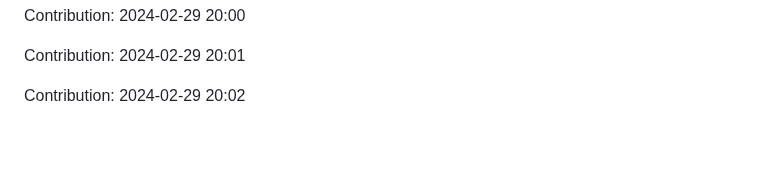
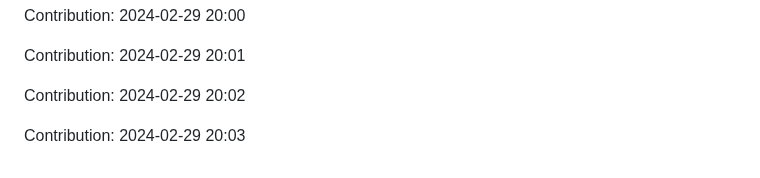
Before and after one commit to pariharkamal9829/Fronted-mentor-Projects, a Markdown page: README.md, the part around the change. Rendered like a GitHub page; blank space fills up the shorter version.

Commit message:
"Contribution: 2024-02-29 20:03"

```diff
--- a/README.md
+++ b/README.md
@@ -268,3 +268,5 @@ Contribution: 2024-02-29 20:00
 Contribution: 2024-02-29 20:01
 
 Contribution: 2024-02-29 20:02
+
+Contribution: 2024-02-29 20:03
```
